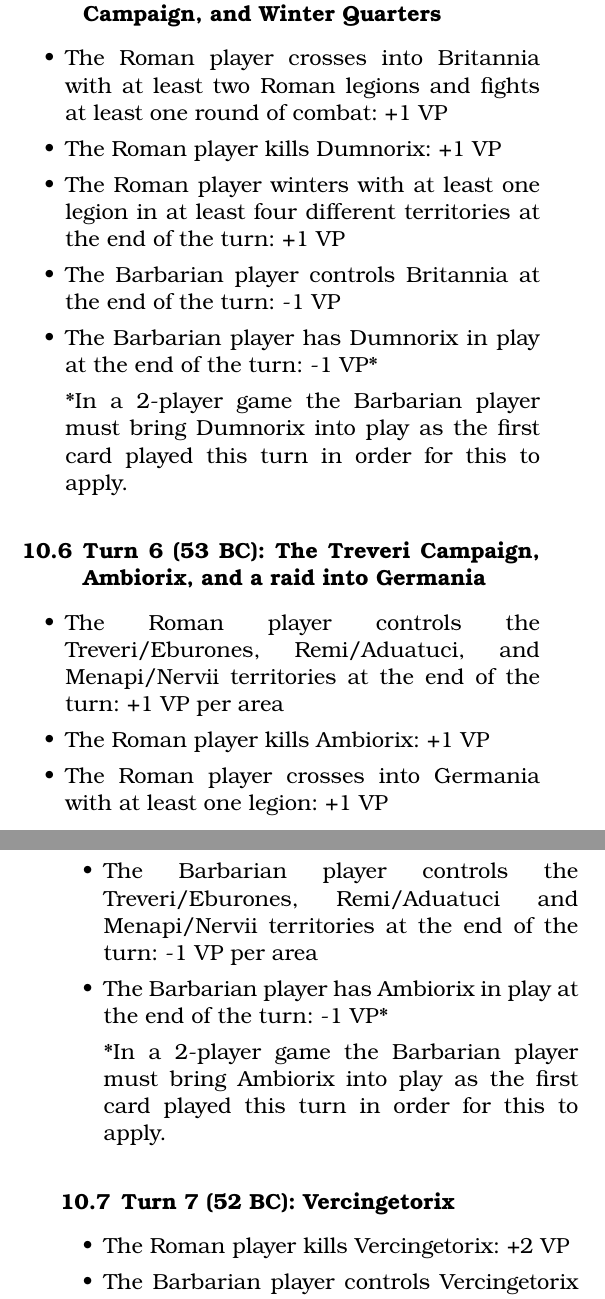
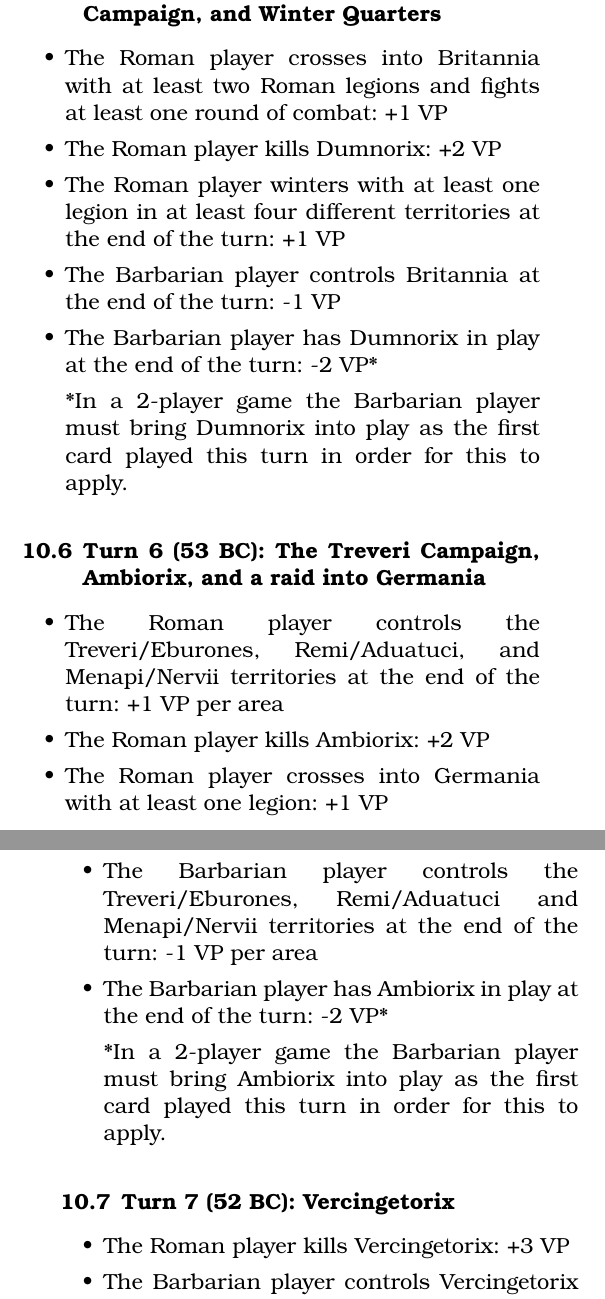
Before and after one commit to djberg96/Caesars-Gallic-War-2e, a LaTeX document (main.tex, which reads yearly_objectives.tex): two parts of the columns of pages 14 and 15 of 24, joined at a grey line, cut so that both start at the same text. Compiled offline with pdfLaTeX.

Commit message:
Adjust VP for leaders.

```diff
--- a/yearly_objectives.tex
+++ b/yearly_objectives.tex
@@ -43,10 +43,10 @@ At the end of each turn at the end of the Score Victory Points phase, after scor
 \begin{itemize}
   \setlength\itemsep{0em}
   \item The Roman player crosses into Britannia with at least two Roman legions and fights at least one round of combat: +1 VP
-  \item The Roman player kills Dumnorix: +1 VP
+  \item The Roman player kills Dumnorix: +2 VP
   \item The Roman player winters with at least one legion in at least four different territories at the end of the turn: +1 VP
   \item The Barbarian player controls Britannia at the end of the turn: -1 VP
-  \item The Barbarian player has Dumnorix in play at the end of the turn: -1 VP*
+  \item The Barbarian player has Dumnorix in play at the end of the turn: -2 VP*
 
 *In a 2-player game the Barbarian player must bring Dumnorix into play as the first card played this turn in order for this to apply.
 \end{itemize}
@@ -55,10 +55,10 @@ At the end of each turn at the end of the Score Victory Points phase, after scor
 \begin{itemize}
   \setlength\itemsep{0em}
   \item The Roman player controls the Treveri/Eburones, Remi/Aduatuci, and Menapi/Nervii territories at the end of the turn: +1 VP per area
-  \item The Roman player kills Ambiorix: +1 VP
+  \item The Roman player kills Ambiorix: +2 VP
   \item The Roman player crosses into Germania with at least one legion: +1 VP
   \item The Barbarian player controls the Treveri/Eburones, Remi/Aduatuci and Menapi/Nervii territories at the end of the turn: -1 VP per area
-  \item The Barbarian player has Ambiorix in play at the end of the turn: -1 VP*
+  \item The Barbarian player has Ambiorix in play at the end of the turn: -2 VP*
 
 *In a 2-player game the Barbarian player must bring Ambiorix into play as the first card played this turn in order for this to apply.
 \end{itemize}
@@ -66,8 +66,8 @@ At the end of each turn at the end of the Score Victory Points phase, after scor
 \subsection{Turn 7 (52 BC): Vercingetorix}
 \begin{itemize}
   \setlength\itemsep{0em}
-  \item The Roman player kills Vercingetorix: +2 VP
-  \item The Barbarian player controls Vercingetorix and at least four Gallic tribes at the end of the turn: -2 VP*
+  \item The Roman player kills Vercingetorix: +3 VP
+  \item The Barbarian player controls Vercingetorix and at least four Gallic tribes at the end of the turn: -3 VP*
   \item The Barbarian player has not brought Vercingetorix into play by the end of the turn: +1 VP
 
 The Barbarian player must bring Vercingetorix into play as the first card played this turn in order for this to apply.
```
